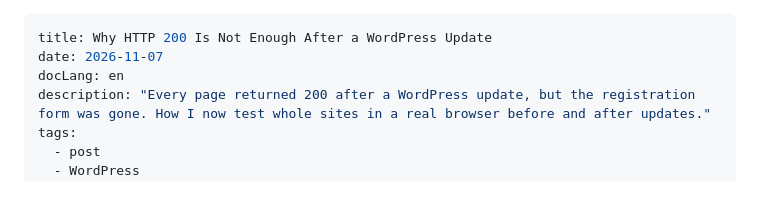
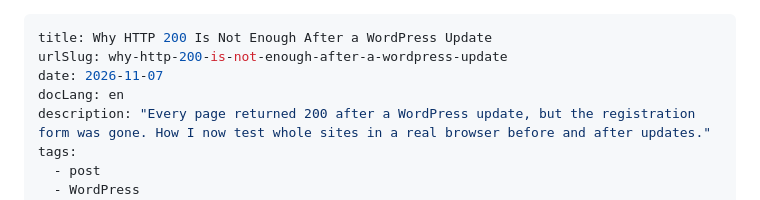
Before and after one commit to kadirgulec/my-11ty-blog, a Markdown page: src/posts/wordpress-update-browser-check.md, the part around the change. Rendered like a GitHub page.

```diff
--- a/src/posts/wordpress-update-browser-check.md
+++ b/src/posts/wordpress-update-browser-check.md
@@ -1,5 +1,6 @@
 ---
 title: Why HTTP 200 Is Not Enough After a WordPress Update
+urlSlug: why-http-200-is-not-enough-after-a-wordpress-update
 date: 2026-11-07
 docLang: en
 description: "Every page returned 200 after a WordPress update, but the registration form was gone. How I now test whole sites in a real browser before and after updates."
```
Also changed, not shown: src/posts/wordpress-update-browser-check-de.md (+1 -0 lines).
